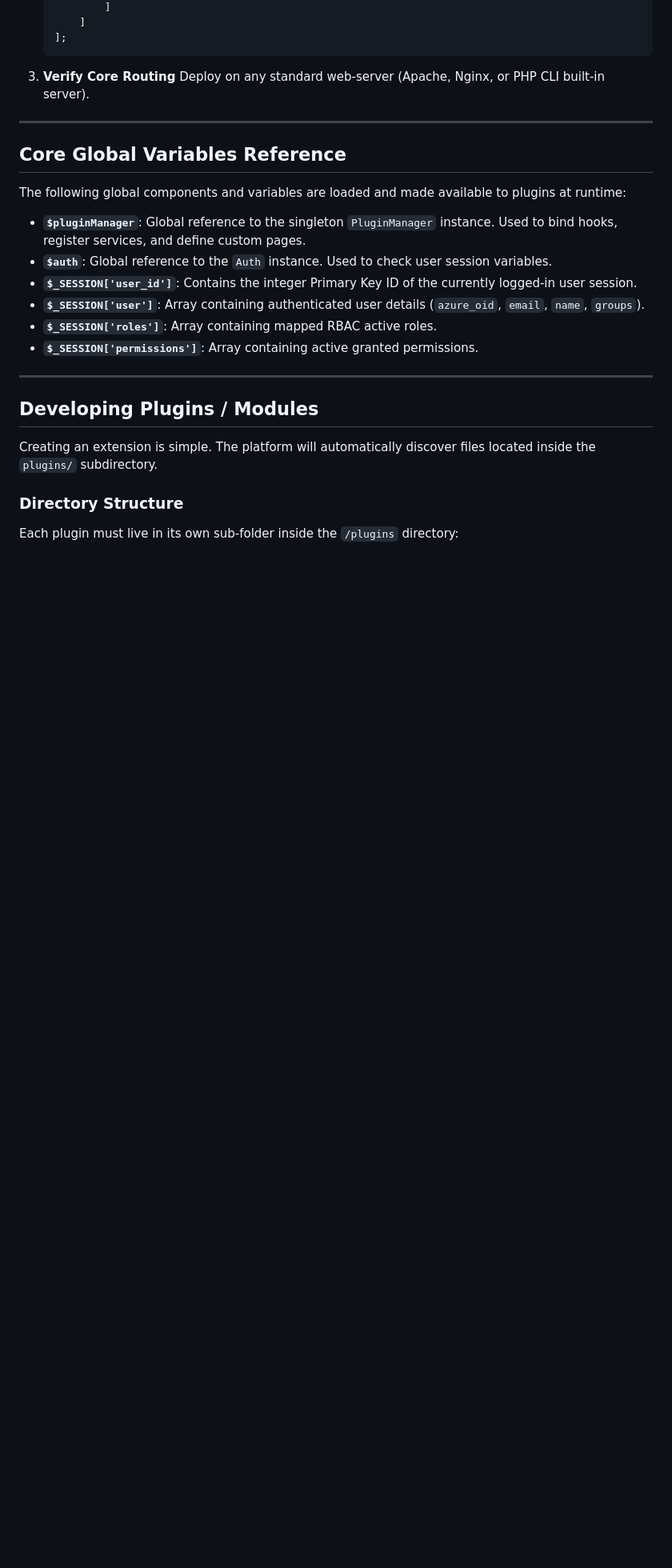
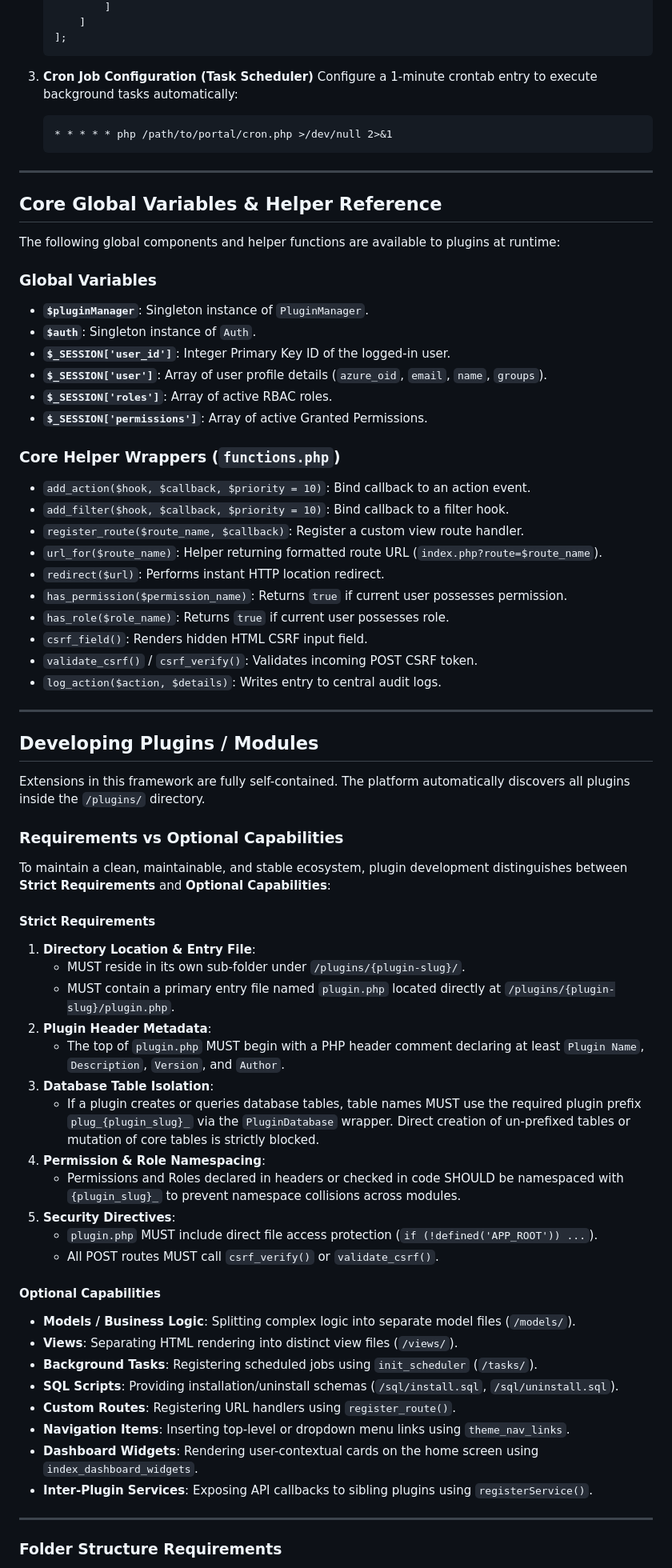
Before and after one commit to devdog1/zzz5, a Markdown page: README.md, the part around one of its changes. Shown at 80% size. GitHub-like rendering; blank space fills up the shorter version.

````diff
--- a/README.md
+++ b/README.md
@@ -66,27 +71,73 @@ Key components:
    ];
    ```
 
-3. **Verify Core Routing**
-   Deploy on any standard web-server (Apache, Nginx, or PHP CLI built-in server).
+3. **Cron Job Configuration (Task Scheduler)**
+   Configure a 1-minute crontab entry to execute background tasks automatically:
+   ```cron
+   * * * * * php /path/to/portal/cron.php >/dev/null 2>&1
+   ```
 
 ---
 
-## Core Global Variables Reference
+## Core Global Variables & Helper Reference
 
-The following global components and variables are loaded and made available to plugins at runtime:
+The following global components and helper functions are available to plugins at runtime:
 
-- **`$pluginManager`**: Global reference to the singleton `PluginManager` instance. Used to bind hooks, register services, and define custom pages.
-- **`$auth`**: Global reference to the `Auth` instance. Used to check user session variables.
-- **`$_SESSION['user_id']`**: Contains the integer Primary Key ID of the currently logged-in user session.
-- **`$_SESSION['user']`**: Array containing authenticated user details (`azure_oid`, `email`, `name`, `groups`).
-- **`$_SESSION['roles']`**: Array containing mapped RBAC active roles.
-- **`$_SESSION['permissions']`**: Array containing active granted permissions.
+### Global Variables
+- **`$pluginManager`**: Singleton instance of `PluginManager`.
+- **`$auth`**: Singleton instance of `Auth`.
+- **`$_SESSION['user_id']`**: Integer Primary Key ID of the logged-in user.
+- **`$_SESSION['user']`**: Array of user profile details (`azure_oid`, `email`, `name`, `groups`).
+- **`$_SESSION['roles']`**: Array of active RBAC roles.
+- **`$_SESSION['permissions']`**: Array of active Granted Permissions.
+
+### Core Helper Wrappers (`functions.php`)
+- `add_action($hook, $callback, $priority = 10)`: Bind callback to an action event.
+- `add_filter($hook, $callback, $priority = 10)`: Bind callback to a filter hook.
+- `register_route($route_name, $callback)`: Register a custom view route handler.
+- `url_for($route_name)`: Helper returning formatted route URL (`index.php?route=$route_name`).
+- `redirect($url)`: Performs instant HTTP location redirect.
+- `has_permission($permission_name)`: Returns `true` if current user possesses permission.
+- `has_role($role_name)`: Returns `true` if current user possesses role.
+- `csrf_field()`: Renders hidden HTML CSRF input field.
+- `validate_csrf()` / `csrf_verify()`: Validates incoming POST CSRF token.
+- `log_action($action, $details)`: Writes entry to central audit logs.
 
 ---
 
 ## Developing Plugins / Modules
 
-Creating an extension is simple. The platform will automatically discover files located inside the `plugins/` subdirectory.
+Extensions in this framework are fully self-contained. The platform automatically discovers all plugins inside the `/plugins/` directory.
 
-### Directory Structure
-Each plugin must live in its own sub-folder inside the `/plugins` directory:
+### Requirements vs Optional Capabilities
+
+To maintain a clean, maintainable, and stable ecosystem, plugin development distinguishes between **Strict Requirements** and **Optional Capabilities**:
+
+#### Strict Requirements
+1. **Directory Location & Entry File**:
+   - MUST reside in its own sub-folder under `/plugins/{plugin-slug}/`.
+   - MUST contain a primary entry file named `plugin.php` located directly at `/plugins/{plugin-slug}/plugin.php`.
+2. **Plugin Header Metadata**:
+   - The top of `plugin.php` MUST begin with a PHP header comment declaring at least `Plugin Name`, `Description`, `Version`, and `Author`.
+3. **Database Table Isolation**:
+   - If a plugin creates or queries database tables, table names MUST use the required plugin prefix `plug_{plugin_slug}_` via the `PluginDatabase` wrapper. Direct creation of un-prefixed tables or mutation of core tables is strictly blocked.
+4. **Permission & Role Namespacing**:
+   - Permissions and Roles declared in headers or checked in code SHOULD be namespaced with `{plugin_slug}_` to prevent namespace collisions across modules.
+5. **Security Directives**:
+   - `plugin.php` MUST include direct file access protection (`if (!defined('APP_ROOT')) ...`).
+   - All POST routes MUST call `csrf_verify()` or `validate_csrf()`.
+
+#### Optional Capabilities
+- **Models / Business Logic**: Splitting complex logic into separate model files (`/models/`).
+- **Views**: Separating HTML rendering into distinct view files (`/views/`).
+- **Background Tasks**: Registering scheduled jobs using `init_scheduler` (`/tasks/`).
+- **SQL Scripts**: Providing installation/uninstall schemas (`/sql/install.sql`, `/sql/uninstall.sql`).
+- **Custom Routes**: Registering URL handlers using `register_route()`.
+- **Navigation Items**: Inserting top-level or dropdown menu links using `theme_nav_links`.
+- **Dashboard Widgets**: Rendering user-contextual cards on the home screen using `index_dashboard_widgets`.
+- **Inter-Plugin Services**: Exposing API callbacks to sibling plugins using `registerService()`.
+
+---
+
+### Folder Structure Requirements
+
````
Also changed, not shown: other parts of README.md (+156 -192 lines).
